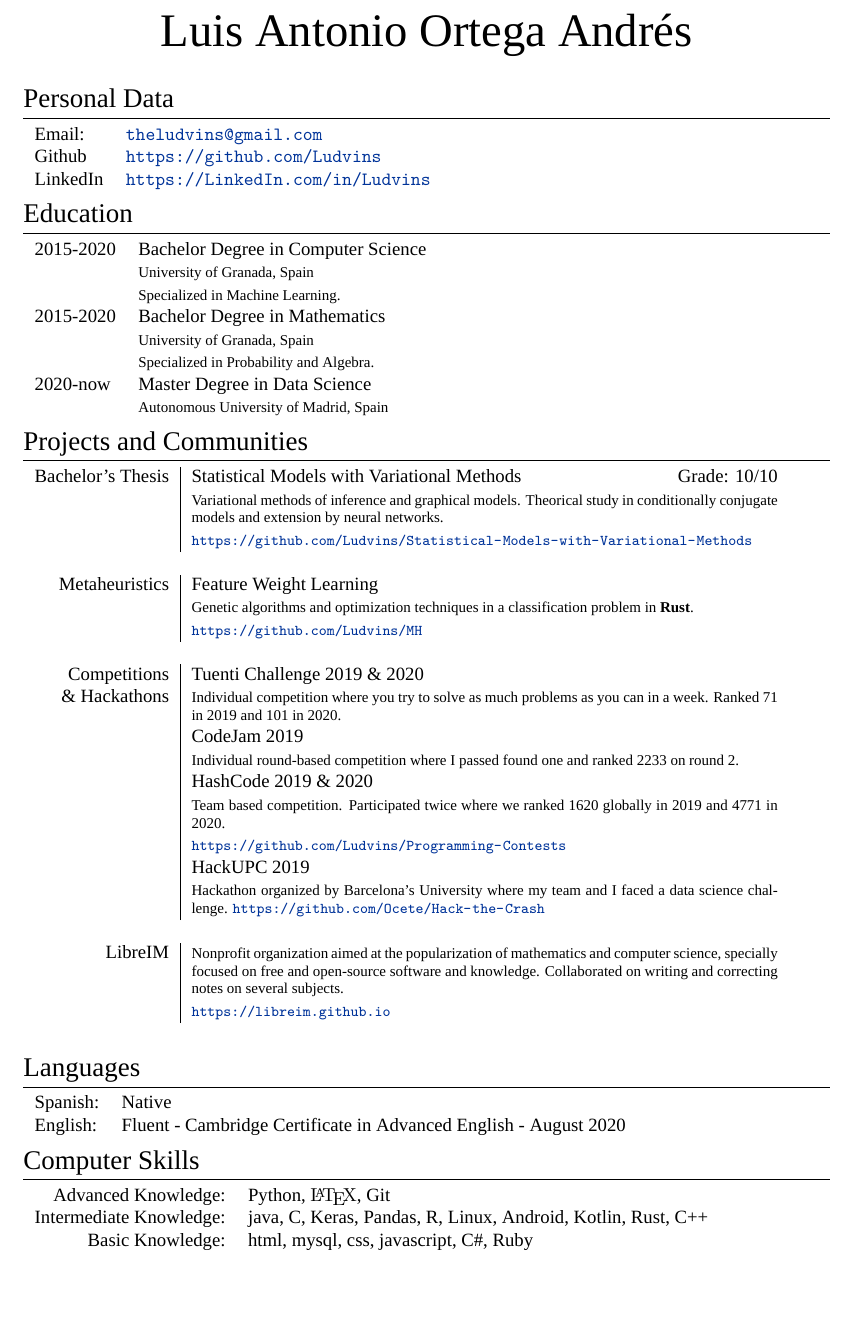
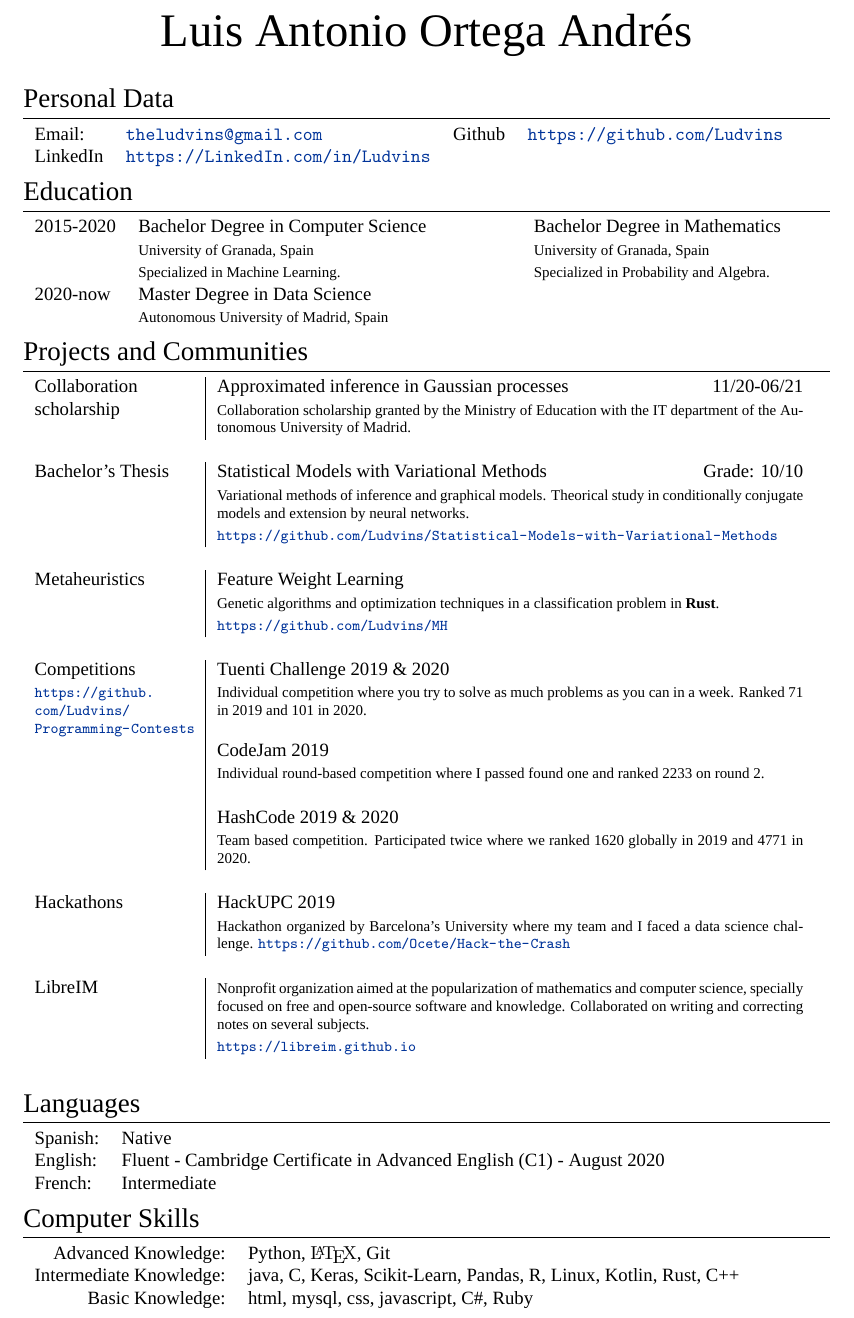
Before and after one commit to Ludvins/Resume, a LaTeX CV (resume.tex): part of the page, cut so that both start at the same text, the shorter picture padded with empty space. Compiled offline with XeLaTeX; a missing font is replaced by an installed copy or a similar font.

Commit message:
Update collaboration scholarship

```diff
--- a/resume.tex
+++ b/resume.tex
@@ -29,7 +29,7 @@
 \defaultfontfeatures{Mapping=tex-text}
 \setmainfont[SmallCapsFont = Fontin SmallCaps]{Fontin} % Main document font
 \usepackage[a4paper,bindingoffset=0.2in,%
-            left=0.1in,right=1in,top=0.1in,bottom=0.5in,%
+            left=0.1in,right=1in,top=0.1in,bottom=0.1in,%
             footskip=.25in]{geometry}
 
 \usepackage{xunicode,xltxtra,url,parskip} % Formatting packages
@@ -74,19 +73,12 @@
 
 \section{Education}
 
-\begin{tabular}{lp{11cm}}
+\begin{tabular}{lp{7cm}l}
   \textsc{2015-2020}
-  & \textsc{Bachelor Degree in Computer Science}\\
-  & \footnotesize University of Granada, Spain\\
-  & \footnotesize Specialized in Machine Learning.\\
-
-  \textsc{2015-2020}
-  & \textsc{Bachelor Degree in Mathematics}\\
-  & \footnotesize University of Granada, Spain\\
-  & \footnotesize Specialized in Probability and Algebra. \\
-
-  \textsc{2020-now}
-  & \textsc{Master Degree in Data Science}\\
+  & \textsc{Bachelor Degree in Computer Science}   & \textsc{Bachelor Degree in Mathematics}\\
+  & \footnotesize University of Granada, Spain     & \footnotesize University of Granada, Spain\\\
+  & \footnotesize Specialized in Machine Learning. & \footnotesize Specialized in Probability and Algebra. \\
+  \textsc{2020-now} & \textsc{Master Degree in Data Science}\\
                     & \footnotesize Autonomous University of Madrid, Spain\\
 \end{tabular}
 
@@ -96,16 +88,17 @@
 %----------------------------------------------------------------------------------------
 
 \section{Projects and Communities}
-\begin{tabular}{r|p{11cm}}
+\begin{tabular}{p{3cm}|p{11cm}}
+
+  \textsc{Collaboration} & \textsc{Approximated inference in Gaussian processes} \hfill 11/20-06/21\\
+  \textsc{scholarship}  &  \footnotesize Collaboration scholarship granted by the Ministry of Education with the IT department of the Autonomous University of Madrid.\\
+
+  \multicolumn{2}{c}{} \\
+
   \textsc{Bachelor's Thesis} & \textsc{Statistical Models with Variational Methods} \hfill Grade: 10/10 \\
   \footnotesize &  \footnotesize Variational methods of inference and graphical models. Theorical study in conditionally conjugate models and extension by neural networks.\\
                              & \footnotesize \url{https://github.com/Ludvins/Statistical-Models-with-Variational-Methods}\\
   \multicolumn{2}{c}{} \\
-
-  % \textsc{Android} & \textsc{Minimalist Todo App in Kotlin}\\
-  % \textsc{Development} &  \footnotesize  Self-learning project in Android and Kotlin.\\
-  %                            & \footnotesize \url{https://github.com/Ludvins/KotlinTodoApp}\\
-  % \multicolumn{2}{c}{} \\
 
   \textsc{Metaheuristics} & \textsc{Feature Weight Learning} \\
                              & \footnotesize Genetic algorithms and optimization techniques in a classification problem in \textbf{\textsc{Rust}}.\\
@@ -113,13 +106,16 @@
   \multicolumn{2}{c}{} \\
 
   \textsc{Competitions} & \textsc{Tuenti Challenge 2019 \& 2020} \\
-  \textsc{\& Hackathons} &  \footnotesize Individual competition where you try to solve as much problems as you can in a week. Ranked 71 in 2019 and 101 in 2020.\\
+  \footnotesize  \url{https://github.com/Ludvins/Programming-Contests}
+                        &  \footnotesize Individual competition where you try to solve as much problems as you can in a week. Ranked 71 in 2019 and 101 in 2020.\\
                         & \textsc{CodeJam 2019}\\
                          &  \footnotesize  Individual round-based competition where I passed found one and ranked 2233 on round 2.\\
+                        &\\
                         & \textsc{HashCode 2019 \& 2020}\\
                         &  \footnotesize  Team based competition. Participated twice where we ranked 1620 globally in 2019 and 4771 in 2020.\\
-                             & \footnotesize \url{https://github.com/Ludvins/Programming-Contests}\\
-                             & \textsc{HackUPC 2019}\\
+  \multicolumn{2}{c}{} \\
+
+  \textsc{Hackathons}  & \textsc{HackUPC 2019}\\
                           &  \footnotesize  Hackathon organized by Barcelona's University where my team and I faced a data science challenge. \url{https://github.com/Ocete/Hack-the-Crash}\\
   \multicolumn{2}{c}{} \\
 
@@ -136,7 +132,8 @@
 
 \begin{tabular}{ll}
  \textsc{Spanish:} & Native\\
-\textsc{English:} & Fluent - Cambridge Certificate in Advanced English - August 2020\\
+  \textsc{English:} & Fluent - Cambridge Certificate in Advanced English (C1) - August 2020\\
+  \textsc{French:} & Intermediate
 \end{tabular}
 
 %----------------------------------------------------------------------------------------
@@ -147,7 +144,7 @@
 
 \begin{tabular}{rl}
   Advanced Knowledge: & \textsc{Python}, {\fb \LaTeX}\setmainfont[SmallCapsFont=Fontin SmallCaps]{Fontin-Regular}, \textsc{Git}\\
-  Intermediate Knowledge: & \textsc{java}, \textsc{C}, \textsc{Keras}, \textsc{Pandas}, \textsc{R}, \textsc{Linux}, \textsc{Android}, \textsc{Kotlin}, \textsc{Rust}, \textsc{C++}\\
+  Intermediate Knowledge: & \textsc{java}, \textsc{C}, \textsc{Keras}, \textsc{Scikit-Learn}, \textsc{Pandas}, \textsc{R}, \textsc{Linux}, \textsc{Kotlin}, \textsc{Rust}, \textsc{C++}\\
   Basic Knowledge: & \textsc{html}, my\textsc{sql}, \textsc{css}, \textsc{javascript}, \textsc{C\#}, \textsc{Ruby}\\
 \end{tabular}
 
```
Also changed, not shown: resume.pdf, resume.tex (9 more changed lines). Lines whose indentation alone changed are shown as unchanged.
